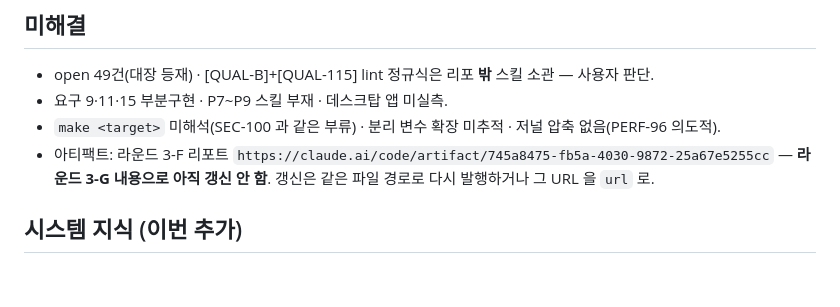
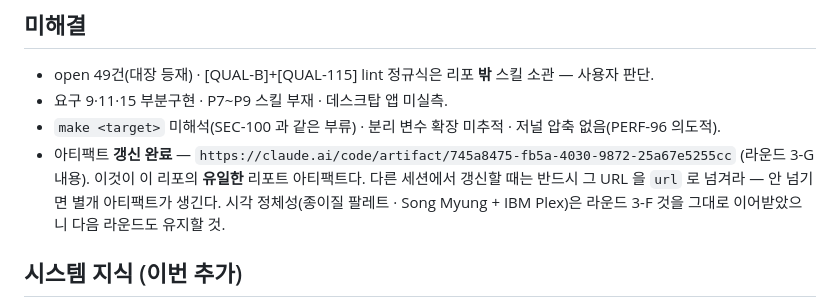
Before and after one commit to wook8170/king-wjang-harness, a Markdown page: progress.md, the part around the change. Rendered like a GitHub page; blank space fills up the shorter version.

Commit message:
docs: 라운드 3-G 리포트 아티팩트 갱신 기록
Co-Authored-By: Claude Opus 5 <noreply@anthropic.com>

```diff
--- a/progress.md
+++ b/progress.md
@@ -77,8 +77,10 @@ sh 게이트도 침묵. `rm -rf` 를 막아 둔 것이 제품 자신의 입장
 - open 49건(대장 등재) · [QUAL-B]+[QUAL-115] lint 정규식은 리포 **밖** 스킬 소관 — 사용자 판단.
 - 요구 9·11·15 부분구현 · P7~P9 스킬 부재 · 데스크탑 앱 미실측.
 - `make <target>` 미해석(SEC-100 과 같은 부류) · 분리 변수 확장 미추적 · 저널 압축 없음(PERF-96 의도적).
-- 아티팩트: 라운드 3-F 리포트 `https://claude.ai/code/artifact/745a8475-fb5a-4030-9872-25a67e5255cc`
-  — **라운드 3-G 내용으로 아직 갱신 안 함**. 갱신은 같은 파일 경로로 다시 발행하거나 그 URL 을 `url` 로.
+- 아티팩트 **갱신 완료** — `https://claude.ai/code/artifact/745a8475-fb5a-4030-9872-25a67e5255cc`
+  (라운드 3-G 내용). 이것이 이 리포의 **유일한** 리포트 아티팩트다. 다른 세션에서 갱신할 때는
+  반드시 그 URL 을 `url` 로 넘겨라 — 안 넘기면 별개 아티팩트가 생긴다. 시각 정체성(종이질 팔레트 ·
+  Song Myung + IBM Plex)은 라운드 3-F 것을 그대로 이어받았으니 다음 라운드도 유지할 것.
 
 ## 시스템 지식 (이번 추가)
 
```
